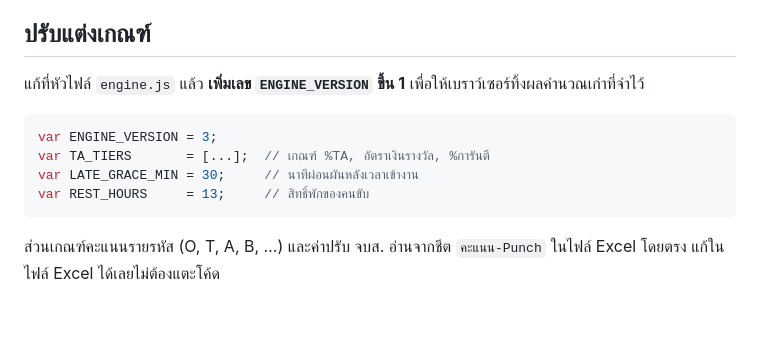
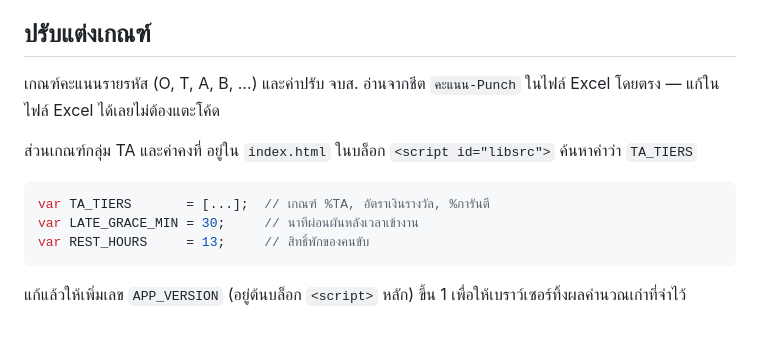
Before and after one commit to prayutp1-debug/TA100, a Markdown page: README.md, the part around one of its changes. Drawn GitHub-style.

````diff
--- a/README.md
+++ b/README.md
@@ -152,15 +128,17 @@ python -m http.server 8000
 
 ## ปรับแต่งเกณฑ์
 
-แก้ที่หัวไฟล์ `engine.js` แล้ว **เพิ่มเลข `ENGINE_VERSION` ขึ้น 1**
-เพื่อให้เบราว์เซอร์ทิ้งผลคำนวณเก่าที่จำไว้
+เกณฑ์คะแนนรายรหัส (O, T, A, B, …) และค่าปรับ จบส. อ่านจากชีต `คะแนน-Punch`
+ในไฟล์ Excel โดยตรง — แก้ในไฟล์ Excel ได้เลยไม่ต้องแตะโค้ด
+
+ส่วนเกณฑ์กลุ่ม TA และค่าคงที่ อยู่ใน `index.html` ในบล็อก `<script id="libsrc">`
+ค้นหาคำว่า `TA_TIERS`
 
 ```js
-var ENGINE_VERSION = 3;
 var TA_TIERS       = [...];  // เกณฑ์ %TA, อัตราเงินรางวัล, %การันตี
 var LATE_GRACE_MIN = 30;     // นาทีผ่อนผันหลังเวลาเข้างาน
 var REST_HOURS     = 13;     // สิทธิ์พักของคนขับ
 ```
 
-ส่วนเกณฑ์คะแนนรายรหัส (O, T, A, B, …) และค่าปรับ จบส. อ่านจากชีต `คะแนน-Punch`
-ในไฟล์ Excel โดยตรง แก้ในไฟล์ Excel ได้เลยไม่ต้องแตะโค้ด
+แก้แล้วให้เพิ่มเลข `APP_VERSION` (อยู่ต้นบล็อก `<script>` หลัก) ขึ้น 1
+เพื่อให้เบราว์เซอร์ทิ้งผลคำนวณเก่าที่จำไว้
````
Also changed, not shown: other parts of README.md (+18 -42 lines).
